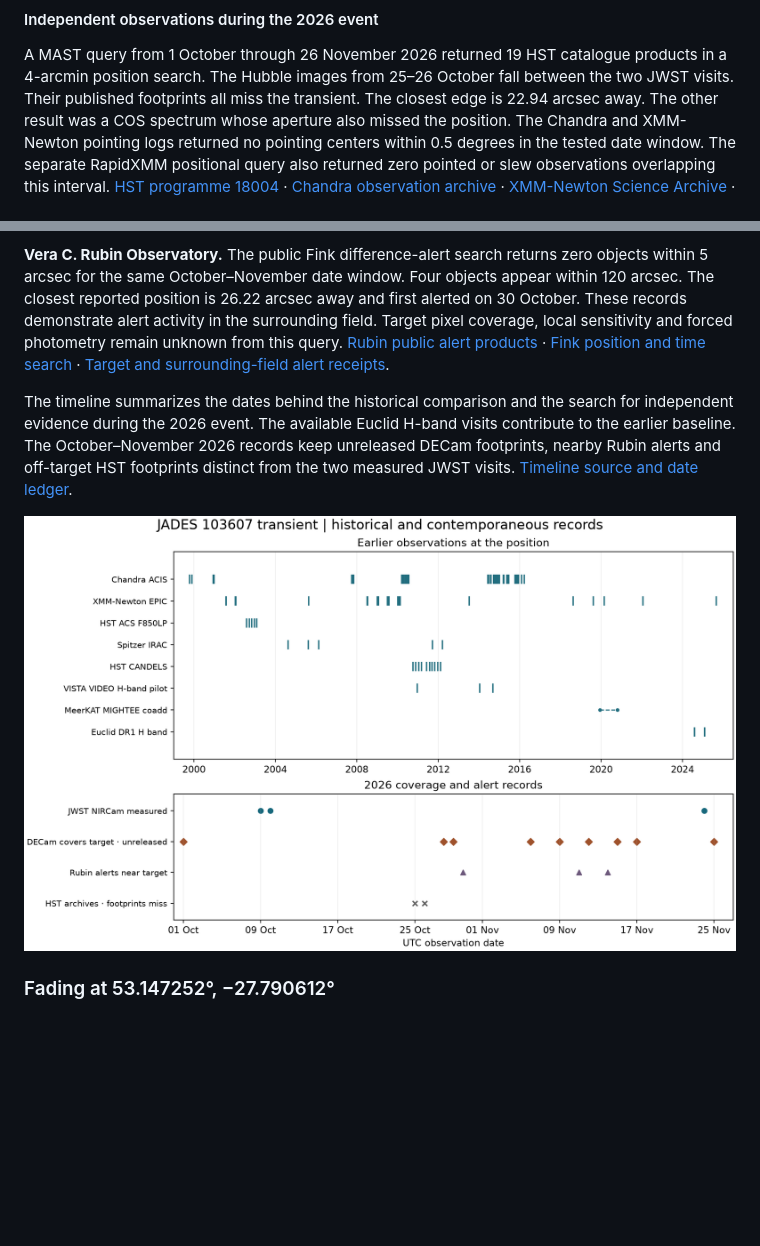
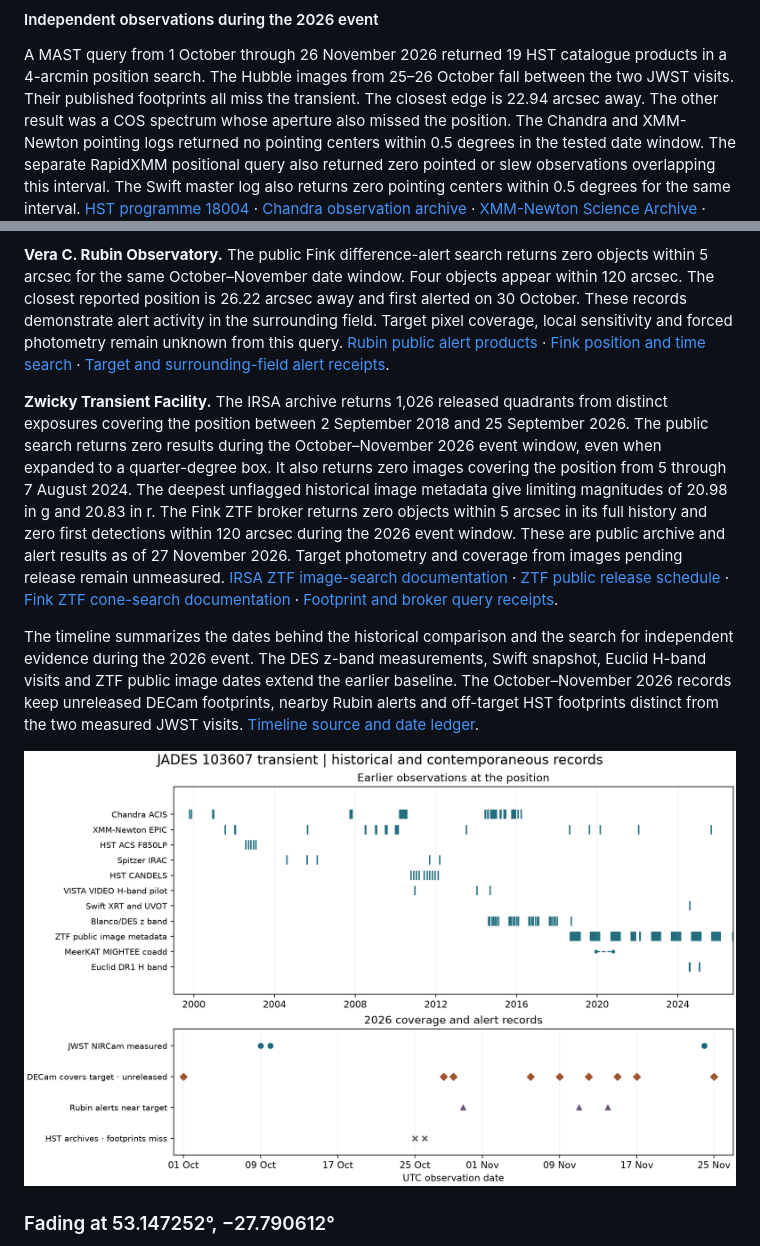
Before and after one commit to Biswajit1999/JWST-Cosmic-Anomaly-Lab, a Markdown page: reports/jwst_module_b.md, 2 parts joined by grey strips. Rendered like a GitHub page; pictures changed too: figures/jwst_cross_detector/module_b_001_cross_survey_timeline.png; blank space fills up the shorter version.

Commit message:
Measure historical DES and Swift coverage for JADES 103607

```diff
--- a/reports/jwst_module_b.md
+++ b/reports/jwst_module_b.md
@@ -989,6 +1055,8 @@ aperture also missed the position. The Chandra and XMM-Newton
 pointing logs returned no pointing centers within 0.5 degrees in
 the tested date window. The separate RapidXMM positional query also
 returned zero pointed or slew observations overlapping this interval.
+The Swift master log also returns zero pointing centers within
+0.5 degrees for the same interval.
 [HST programme 18004](https://www.stsci.edu/hst-program-info/visits/?program=18004) ·
 [Chandra observation archive](https://heasarc.gsfc.nasa.gov/W3Browse/chandra/chanmaster.html) ·
 [XMM-Newton Science Archive](https://www.cosmos.esa.int/web/xmm-newton/xsa) ·
@@ -1026,9 +1095,27 @@ this query.
 [Fink position and time search](https://doc.lsst.fink-broker.org/services/api/conesearch/) ·
 [Target and surrounding-field alert receipts](../results/jwst_cross_detector/module_b_001_rubin_2026_alerts.json).
 
+**Zwicky Transient Facility.** The IRSA archive returns 1,026 released
+quadrants from distinct exposures covering the position between
+2 September 2018 and 25 September 2026. The public search returns
+zero results during the October–November 2026 event window, even
+when expanded to a quarter-degree box. It also returns zero images
+covering the position from 5 through 7 August 2024. The deepest
+unflagged historical image metadata give limiting magnitudes of
+20.98 in g and 20.83 in r. The Fink ZTF broker returns zero objects
+within 5 arcsec in its full history and zero first detections within
+120 arcsec during the 2026 event window. These are public archive
+and alert results as of 27 November 2026. Target photometry and
+coverage from images pending release remain unmeasured.
+[IRSA ZTF image-search documentation](https://irsa.ipac.caltech.edu/docs/program_interface/ztf_api.html) ·
+[ZTF public release schedule](https://www.ztf.caltech.edu/ztf-public-releases.html) ·
+[Fink ZTF cone-search documentation](https://doc.ztf.fink-broker.org/services/search/conesearch/) ·
+[Footprint and broker query receipts](../results/jwst_cross_detector/module_b_001_ztf_coverage.json).
+
 The timeline summarizes the dates behind the historical comparison
 and the search for independent evidence during the 2026 event.
-The available Euclid H-band visits contribute to the earlier baseline.
+The DES z-band measurements, Swift snapshot, Euclid H-band visits
+and ZTF public image dates extend the earlier baseline.
 The October–November 2026 records keep unreleased DECam footprints,
 nearby Rubin alerts and off-target HST footprints distinct from the
 two measured JWST visits.
```
Also changed, not shown: other parts of reports/jwst_module_b.md (+67 -0 lines), figures/jwst_cross_detector/module_b_001_des_z_history.png (added), figures/jwst_cross_detector/module_b_001_swift_coverage.png (added), 15 other files.
